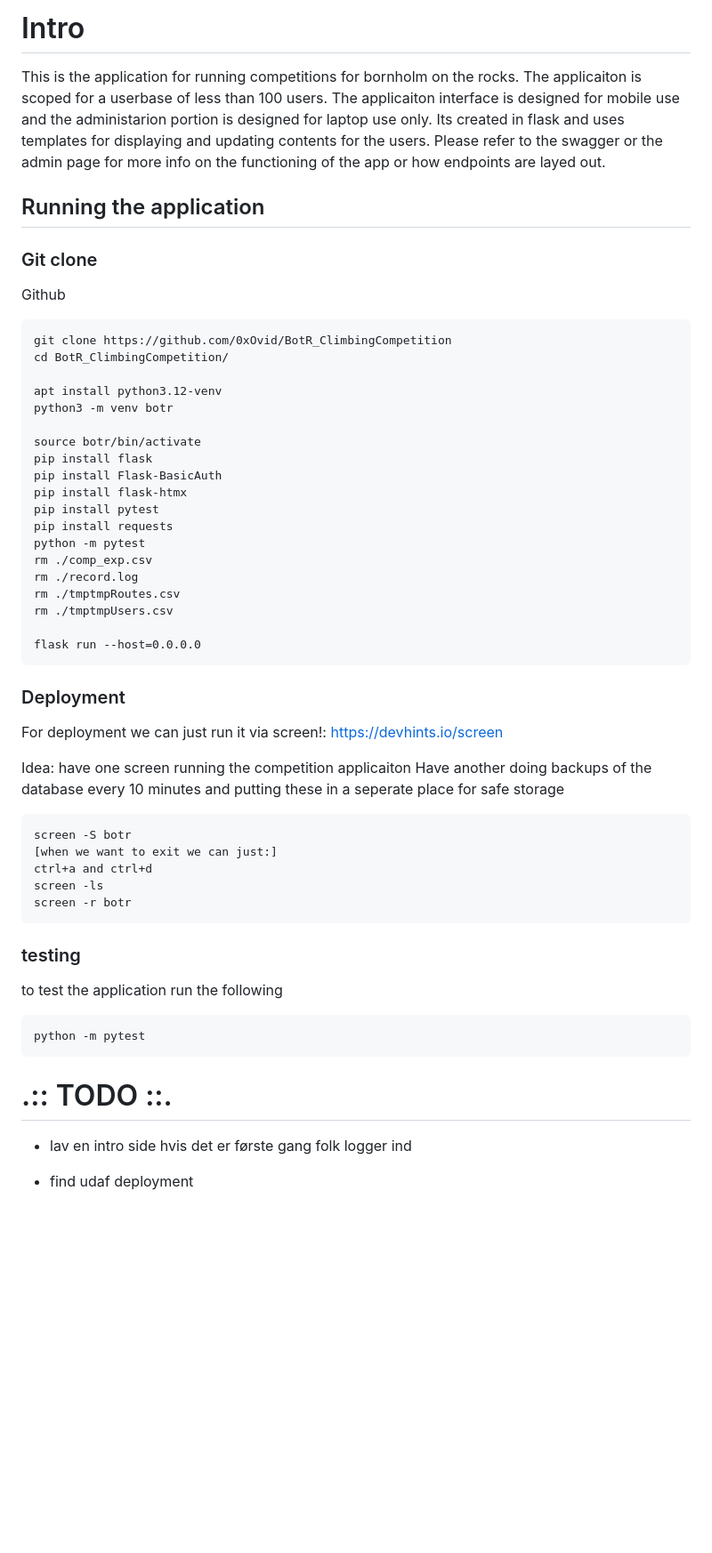
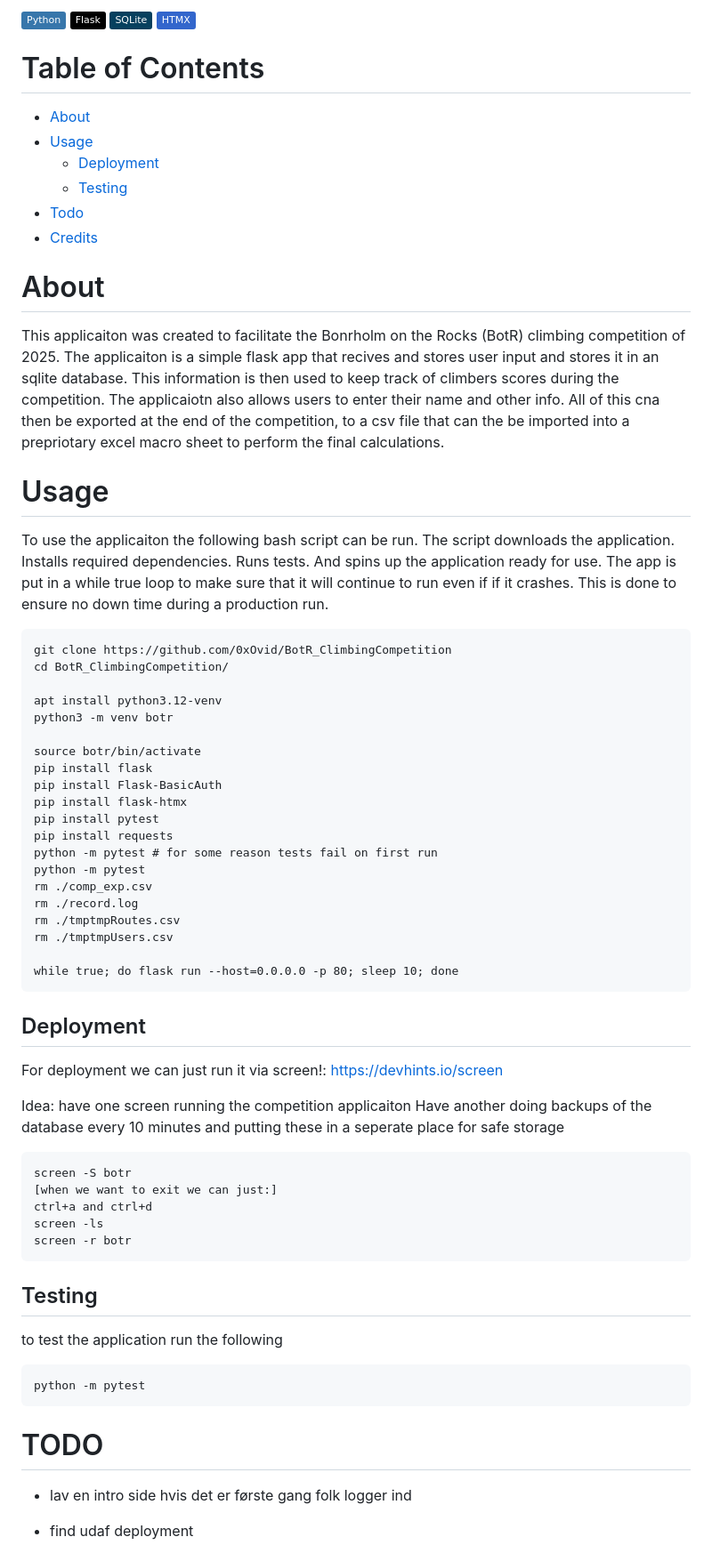
Before and after one commit to 0xOvid/BotR_ClimbingCompetition, a Markdown page: README.md, the part around the change printed below. Shown: that part at 89% size. Rendered like a GitHub page; badges without logos; blank space fills up the shorter version.

Commit message:
initial update to readme
added more info and made nicer to look at. also updated the deployment info

````diff
--- a/README.md
+++ b/README.md
@@ -1,13 +1,32 @@
-# Intro
-This is the application for running competitions for bornholm on the rocks.
-The applicaiton is scoped for a userbase of less than 100 users.
-The applicaiton interface is designed for mobile use and the administarion portion is designed for laptop use only.
-Its created in flask and uses templates for displaying and updating contents for the users.
-Please refer to the swagger or the admin page for more info on the functioning of the app or how endpoints are layed out.
-## Running the application
+[![Python](https://img.shields.io/badge/Python-3776AB?logo=python&logoColor=fff)](#)
+[![Flask](https://img.shields.io/badge/Flask-000?logo=flask&logoColor=fff)](#)
+[![SQLite](https://img.shields.io/badge/SQLite-%2307405e.svg?logo=sqlite&logoColor=white)](#)
+[![HTMX](https://img.shields.io/badge/HTMX-36C?logo=htmx&logoColor=fff)](#)
 
-### Git clone
-Github
+# Table of Contents
+- [About](#about)
+- [Usage](#usage)
+   - [Deployment](#deployment)
+   - [Testing](#testing)
+- [Todo](#todo)
+- [Credits](#credits)
+
+# About
+This applicaiton was created to facilitate the Bonrholm on the Rocks (BotR) climbing competition of 2025.
+The applicaiton is a simple flask app that recives and stores user input and stores it in an sqlite database.
+This information is then used to keep track of climbers scores during the competition.
+The applicaiotn also allows users to enter their name and other info.
+All of this cna then be exported at the end of the competition, to a csv file that can the be imported into a prepriotary excel macro sheet to perform the final calculations.
+
+
+# Usage
+To use the applicaiton the following bash script can be run.
+The script downloads the application.
+Installs required dependencies.
+Runs tests.
+And spins up the application ready for use.
+The app is put in a while true loop to make sure that it will continue to run even if if it crashes. This is done to ensure no down time during a production run.
+
 ```
 git clone https://github.com/0xOvid/BotR_ClimbingCompetition
 cd BotR_ClimbingCompetition/
@@ -21,16 +40,17 @@ pip install Flask-BasicAuth
 pip install flask-htmx
 pip install pytest
 pip install requests
+python -m pytest # for some reason tests fail on first run
 python -m pytest
 rm ./comp_exp.csv
 rm ./record.log
 rm ./tmptmpRoutes.csv
 rm ./tmptmpUsers.csv
 
-flask run --host=0.0.0.0
+while true; do flask run --host=0.0.0.0 -p 80; sleep 10; done
 ```
 
-### Deployment
+## Deployment
 For deployment we can just run it via screen!:
 https://devhints.io/screen
 
@@ -45,7 +65,7 @@ screen -ls
 screen -r botr
 ```
 
-### testing
+## Testing
 to test the application run the following
 ```
 python -m pytest
@@ -53,7 +73,7 @@ python -m pytest
 
 
 
-# .:: TODO ::.
+# TODO
 
 - lav en intro side hvis det er første gang folk logger ind
 
````
Also changed, not shown: other parts of README.md (+5 -1 lines).
